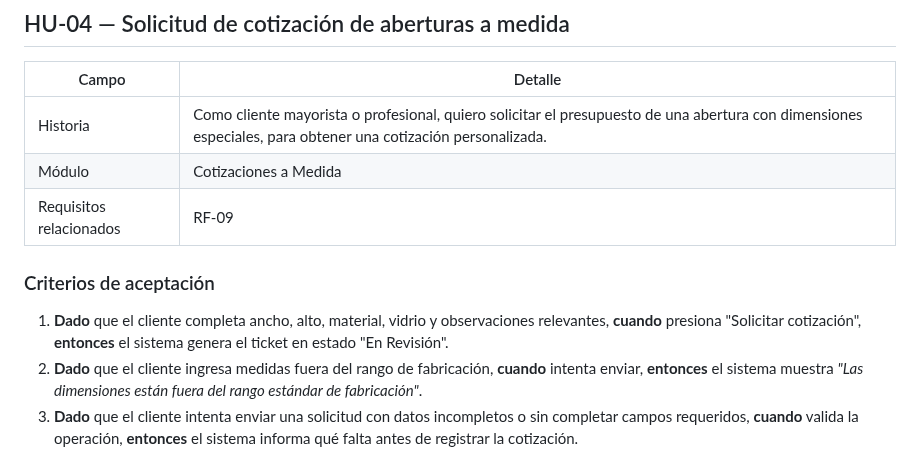
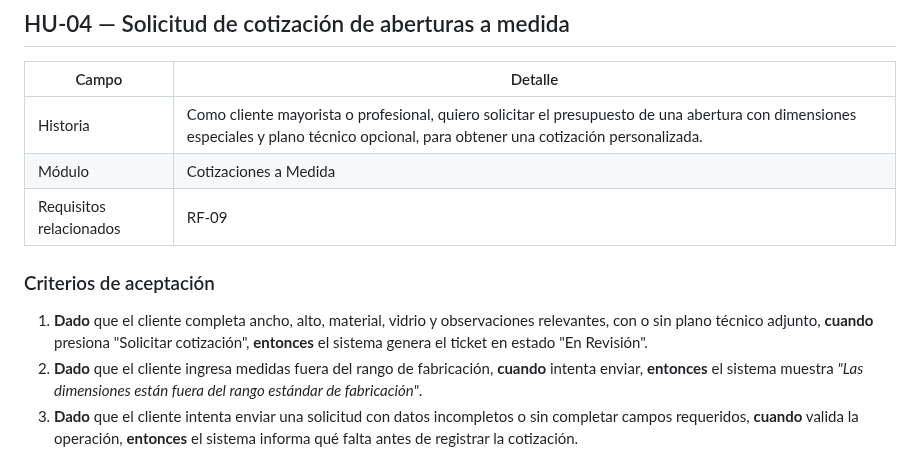
Before and after one commit to ScagliaUriel/desarrollo-web-aberturas-los-pampas, a Markdown page: docs/historias-de-usuario.md, the part around the change. GitHub-like rendering.

Commit message:
Skill 1: coherencia-plano-hu04 - Restituir plano técnico opcional en HU-04
- Agregado "y plano técnico opcional" en la descripción de HU-04
- Modificado criterio 1 para reflejar que el plano es opcional (con o sin plano)
- Verificado que RF-09, CU-02 y el ER ya mencionan el plano opcional
- Verificado que DoR, slicing y README no tienen menciones contradictorias

Generated with [Devin](https://devin.ai)

Co-Authored-By: Devin <158243242+devin-ai-integration[bot]@users.noreply.github.com>

```diff
--- a/docs/historias-de-usuario.md
+++ b/docs/historias-de-usuario.md
@@ -82,12 +82,12 @@
 
 | Campo | Detalle |
 |-------|---------|
-| Historia | Como cliente mayorista o profesional, quiero solicitar el presupuesto de una abertura con dimensiones especiales, para obtener una cotización personalizada. |
+| Historia | Como cliente mayorista o profesional, quiero solicitar el presupuesto de una abertura con dimensiones especiales y plano técnico opcional, para obtener una cotización personalizada. |
 | Módulo | Cotizaciones a Medida |
 | Requisitos relacionados | RF-09 |
 
 ### Criterios de aceptación
-1. **Dado** que el cliente completa ancho, alto, material, vidrio y observaciones relevantes, **cuando** presiona "Solicitar cotización", **entonces** el sistema genera el ticket en estado "En Revisión".
+1. **Dado** que el cliente completa ancho, alto, material, vidrio y observaciones relevantes, con o sin plano técnico adjunto, **cuando** presiona "Solicitar cotización", **entonces** el sistema genera el ticket en estado "En Revisión".
 2. **Dado** que el cliente ingresa medidas fuera del rango de fabricación, **cuando** intenta enviar, **entonces** el sistema muestra *"Las dimensiones están fuera del rango estándar de fabricación"*.
 3. **Dado** que el cliente intenta enviar una solicitud con datos incompletos o sin completar campos requeridos, **cuando** valida la operación, **entonces** el sistema informa qué falta antes de registrar la cotización.
 
```
